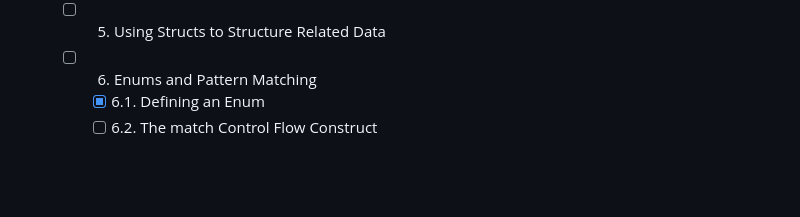
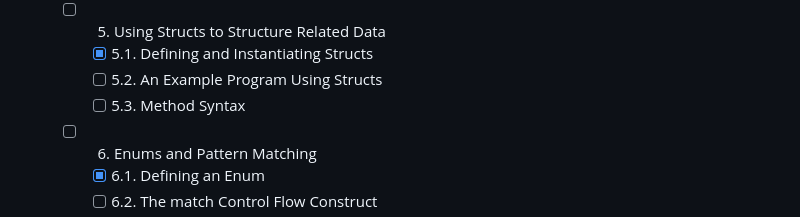
Before and after one commit to melaniebrgr/learning-computer-science, a Markdown page: 04-rust/materials.md, the part around one of its changes. GitHub-like rendering; blank space fills up the shorter version.

```diff
--- a/04-rust/materials.md
+++ b/04-rust/materials.md
@@ -53,6 +53,9 @@
     - [x] 4.2 References and Borrowing
     - [x] 4.3 The Slice Type
   - [ ] 5. Using Structs to Structure Related Data
+    - [x] 5.1. Defining and Instantiating Structs
+    - [ ] 5.2. An Example Program Using Structs
+    - [ ] 5.3. Method Syntax
   - [ ] 6. Enums and Pattern Matching
     - [x] 6.1. Defining an Enum
     - [ ] 6.2. The match Control Flow Construct
```
Also changed, not shown: other parts of 04-rust/materials.md (+1 -1 lines), 04-rust/07-structs-enums.md (+45 -6 lines).
